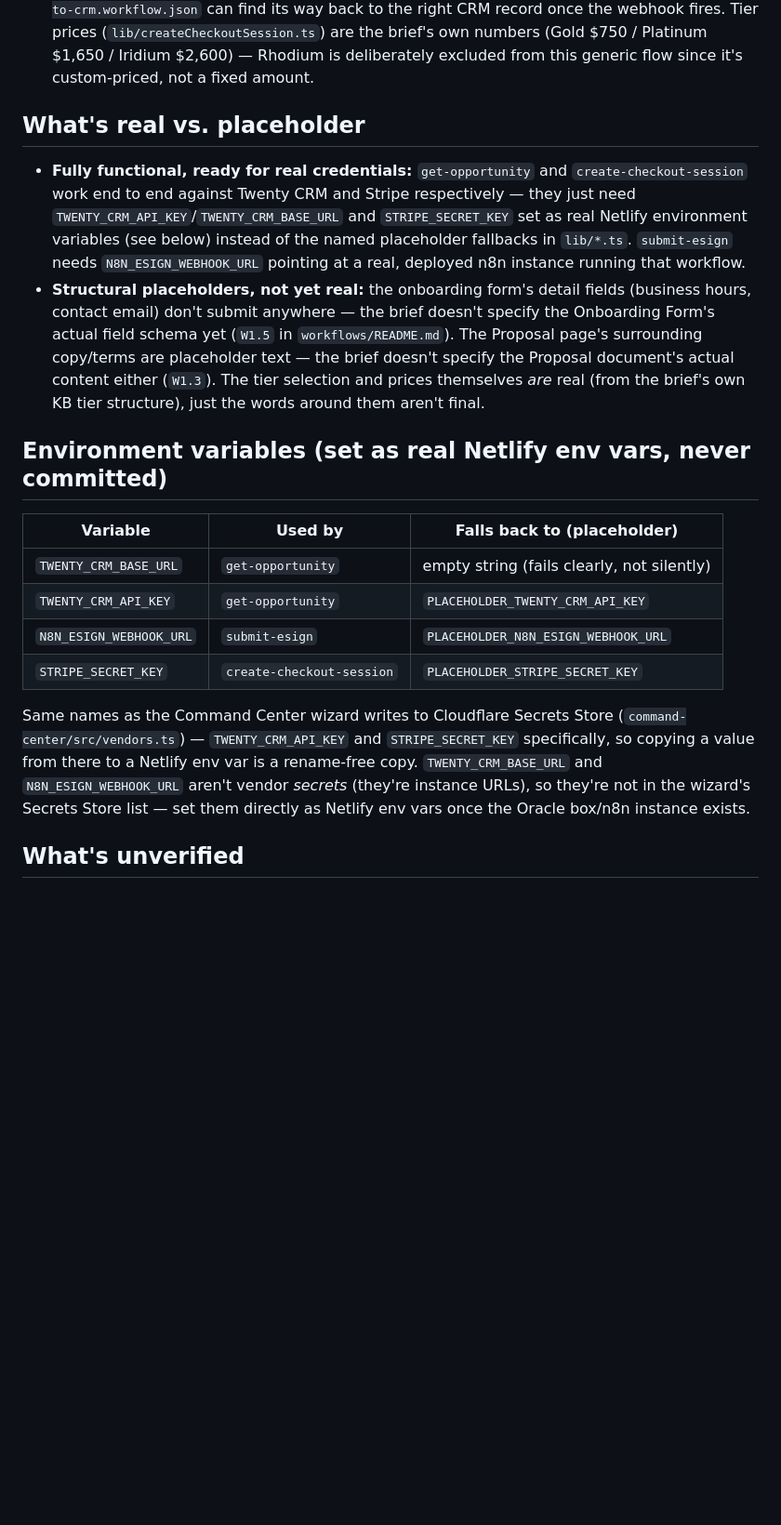
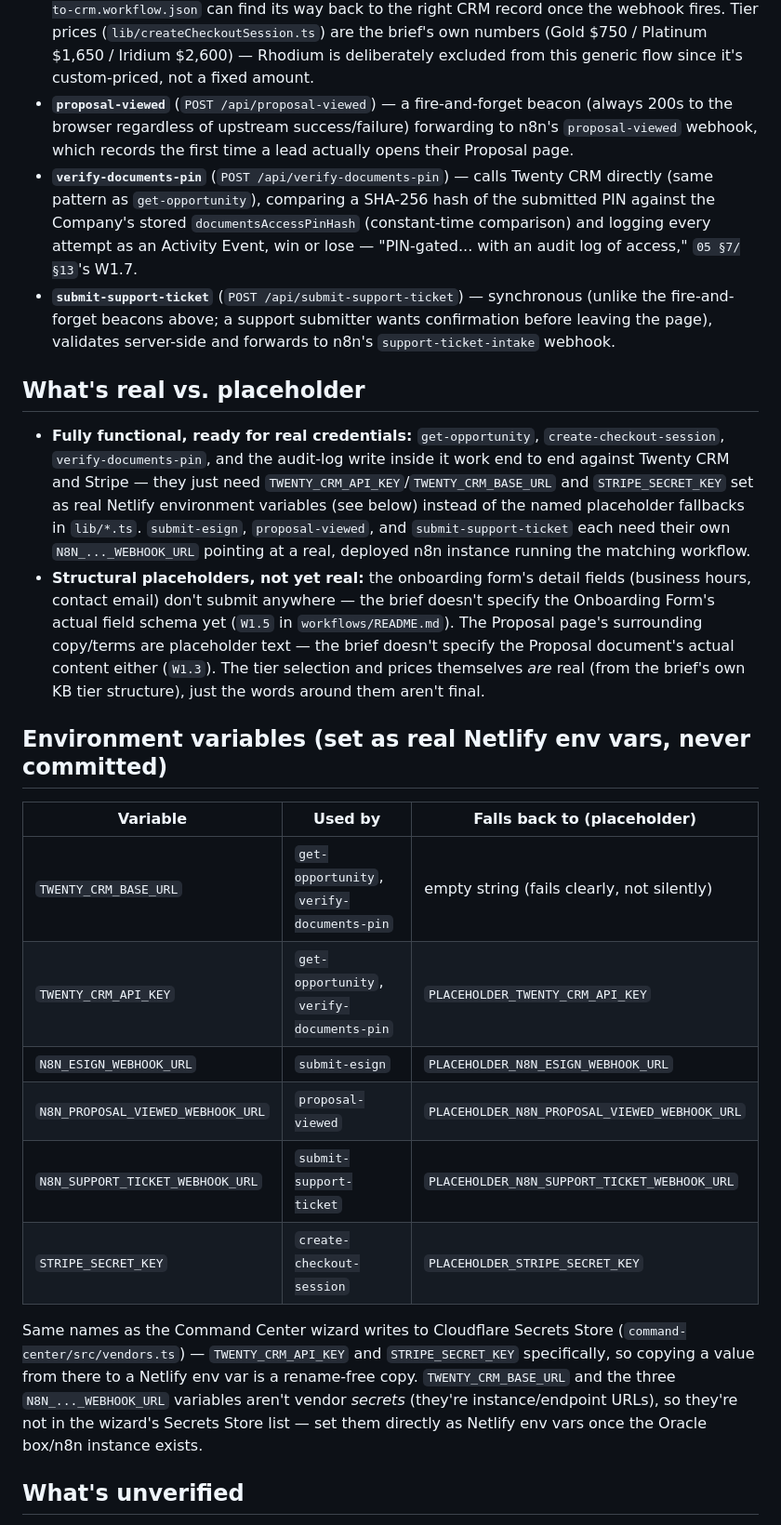
Before and after one commit to jonathan777-ui/Nash-Automotive, a Markdown page: portal/README.md, the part around one of its changes. Shown at 93% size. Drawn GitHub-style; blank space fills up the shorter version.

```diff
--- a/portal/README.md
+++ b/portal/README.md
@@ -52,14 +58,25 @@ behavior is testable without needing a live Netlify environment.
   CRM record once the webhook fires. Tier prices (`lib/createCheckoutSession.ts`) are the brief's
   own numbers (Gold $750 / Platinum $1,650 / Iridium $2,600) — Rhodium is deliberately excluded
   from this generic flow since it's custom-priced, not a fixed amount.
+- **`proposal-viewed`** (`POST /api/proposal-viewed`) — a fire-and-forget beacon (always 200s to the
+  browser regardless of upstream success/failure) forwarding to n8n's `proposal-viewed` webhook,
+  which records the first time a lead actually opens their Proposal page.
+- **`verify-documents-pin`** (`POST /api/verify-documents-pin`) — calls Twenty CRM directly (same
+  pattern as `get-opportunity`), comparing a SHA-256 hash of the submitted PIN against the Company's
+  stored `documentsAccessPinHash` (constant-time comparison) and logging every attempt as an Activity
+  Event, win or lose — "PIN-gated... with an audit log of access," `05 §7/§13`'s W1.7.
+- **`submit-support-ticket`** (`POST /api/submit-support-ticket`) — synchronous (unlike the
+  fire-and-forget beacons above; a support submitter wants confirmation before leaving the page),
+  validates server-side and forwards to n8n's `support-ticket-intake` webhook.
 
 ## What's real vs. placeholder
 
-- **Fully functional, ready for real credentials:** `get-opportunity` and `create-checkout-session`
-  work end to end against Twenty CRM and Stripe respectively — they just need
-  `TWENTY_CRM_API_KEY`/`TWENTY_CRM_BASE_URL` and `STRIPE_SECRET_KEY` set as real Netlify environment
-  variables (see below) instead of the named placeholder fallbacks in `lib/*.ts`. `submit-esign`
-  needs `N8N_ESIGN_WEBHOOK_URL` pointing at a real, deployed n8n instance running that workflow.
+- **Fully functional, ready for real credentials:** `get-opportunity`, `create-checkout-session`,
+  `verify-documents-pin`, and the audit-log write inside it work end to end against Twenty CRM and
+  Stripe — they just need `TWENTY_CRM_API_KEY`/`TWENTY_CRM_BASE_URL` and `STRIPE_SECRET_KEY` set as
+  real Netlify environment variables (see below) instead of the named placeholder fallbacks in
+  `lib/*.ts`. `submit-esign`, `proposal-viewed`, and `submit-support-ticket` each need their own
+  `N8N_..._WEBHOOK_URL` pointing at a real, deployed n8n instance running the matching workflow.
 - **Structural placeholders, not yet real:** the onboarding form's detail fields (business hours,
   contact email) don't submit anywhere — the brief doesn't specify the Onboarding Form's actual
   field schema yet (`W1.5` in `workflows/README.md`). The Proposal page's surrounding copy/terms
@@ -71,17 +88,19 @@ behavior is testable without needing a live Netlify environment.
 
 | Variable | Used by | Falls back to (placeholder) |
 |---|---|---|
-| `TWENTY_CRM_BASE_URL` | `get-opportunity` | empty string (fails clearly, not silently) |
-| `TWENTY_CRM_API_KEY` | `get-opportunity` | `PLACEHOLDER_TWENTY_CRM_API_KEY` |
+| `TWENTY_CRM_BASE_URL` | `get-opportunity`, `verify-documents-pin` | empty string (fails clearly, not silently) |
+| `TWENTY_CRM_API_KEY` | `get-opportunity`, `verify-documents-pin` | `PLACEHOLDER_TWENTY_CRM_API_KEY` |
 | `N8N_ESIGN_WEBHOOK_URL` | `submit-esign` | `PLACEHOLDER_N8N_ESIGN_WEBHOOK_URL` |
+| `N8N_PROPOSAL_VIEWED_WEBHOOK_URL` | `proposal-viewed` | `PLACEHOLDER_N8N_PROPOSAL_VIEWED_WEBHOOK_URL` |
+| `N8N_SUPPORT_TICKET_WEBHOOK_URL` | `submit-support-ticket` | `PLACEHOLDER_N8N_SUPPORT_TICKET_WEBHOOK_URL` |
 | `STRIPE_SECRET_KEY` | `create-checkout-session` | `PLACEHOLDER_STRIPE_SECRET_KEY` |
 
 Same names as the Command Center wizard writes to Cloudflare Secrets Store
 (`command-center/src/vendors.ts`) — `TWENTY_CRM_API_KEY` and `STRIPE_SECRET_KEY` specifically, so
-copying a value from there to a Netlify env var is a rename-free copy. `TWENTY_CRM_BASE_URL` and
-`N8N_ESIGN_WEBHOOK_URL` aren't vendor *secrets* (they're instance URLs), so they're not in the
-wizard's Secrets Store list — set them directly as Netlify env vars once the Oracle box/n8n instance
-exists.
+copying a value from there to a Netlify env var is a rename-free copy. `TWENTY_CRM_BASE_URL` and the
+three `N8N_..._WEBHOOK_URL` variables aren't vendor *secrets* (they're instance/endpoint URLs), so
+they're not in the wizard's Secrets Store list — set them directly as Netlify env vars once the
+Oracle box/n8n instance exists.
 
 ## What's unverified
 
```
Also changed, not shown: other parts of portal/README.md (+8 -2 lines), README.md (+66 -23 lines).
